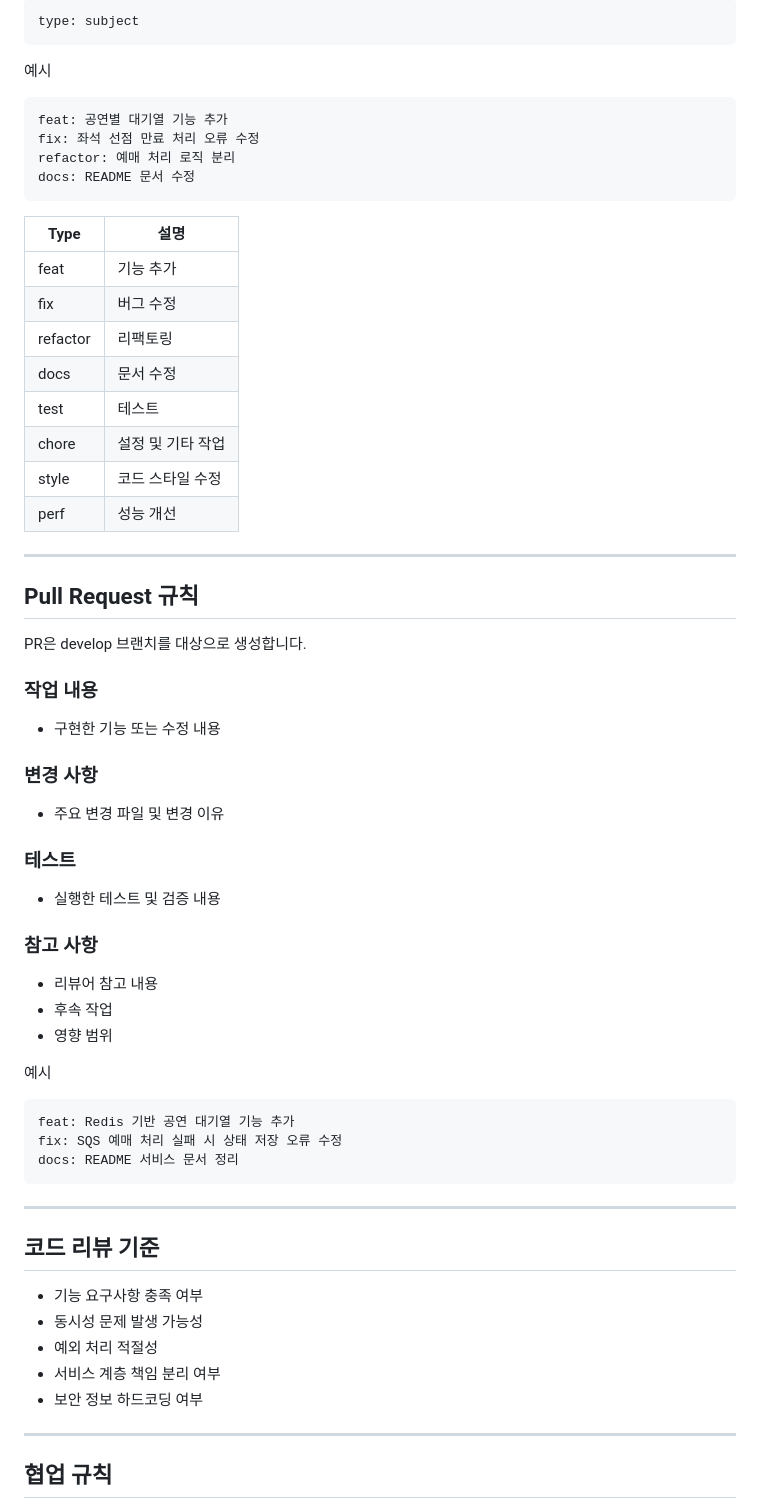
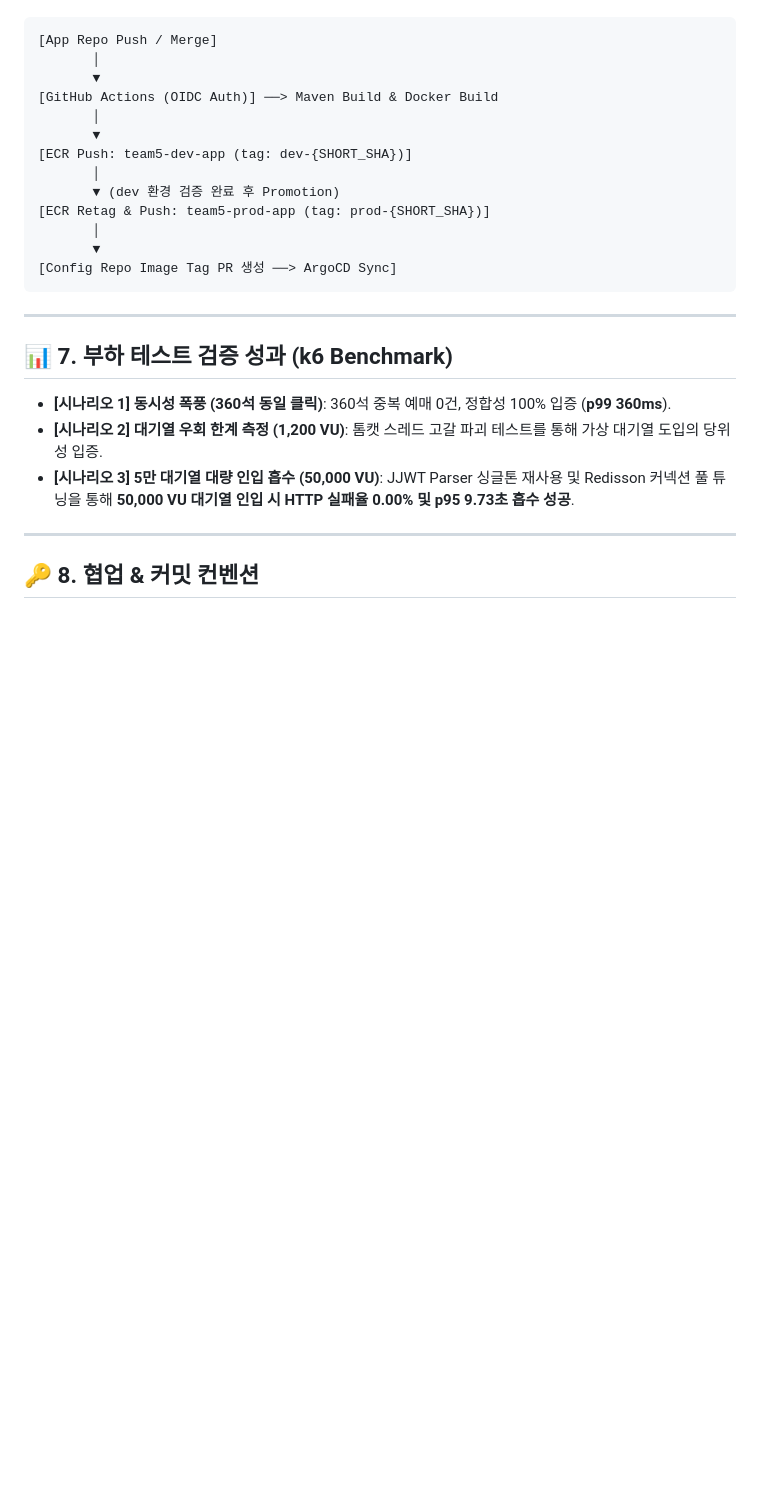
Before and after one commit to CLD-05/team5-ticket-app, a Markdown page: README.md, the part around one of its changes. Drawn GitHub-style; blank space fills up the shorter version.

````diff
--- a/README.md
+++ b/README.md
@@ -205,71 +121,29 @@ docs/readme-update
 
 ```text
-type: subject
-```
-
-예시
-
-```text
-feat: 공연별 대기열 기능 추가
-fix: 좌석 선점 만료 처리 오류 수정
-refactor: 예매 처리 로직 분리
-docs: README 문서 수정
-```
-
-| Type     | 설명         |
-| -------- | ---------- |
-| feat     | 기능 추가      |
-| fix      | 버그 수정      |
-| refactor | 리팩토링       |
-| docs     | 문서 수정      |
-| test     | 테스트        |
-| chore    | 설정 및 기타 작업 |
-| style    | 코드 스타일 수정  |
-| perf     | 성능 개선      |
-
----
-
-## Pull Request 규칙
-
-PR은 develop 브랜치를 대상으로 생성합니다.
-
-### 작업 내용
-
-* 구현한 기능 또는 수정 내용
-
-### 변경 사항
-
-* 주요 변경 파일 및 변경 이유
-
-### 테스트
-
-* 실행한 테스트 및 검증 내용
-
-### 참고 사항
-
-* 리뷰어 참고 내용
-* 후속 작업
-* 영향 범위
-
-예시
-
-```text
-feat: Redis 기반 공연 대기열 기능 추가
-fix: SQS 예매 처리 실패 시 상태 저장 오류 수정
-docs: README 서비스 문서 정리
+[App Repo Push / Merge]
+       │
+       ▼
+[GitHub Actions (OIDC Auth)] ──> Maven Build & Docker Build
+       │
+       ▼
+[ECR Push: team5-dev-app (tag: dev-{SHORT_SHA})]
+       │
+       ▼ (dev 환경 검증 완료 후 Promotion)
+[ECR Retag & Push: team5-prod-app (tag: prod-{SHORT_SHA})]
+       │
+       ▼
+[Config Repo Image Tag PR 생성 ──> ArgoCD Sync]
 ```
 
 ---
 
-## 코드 리뷰 기준
+## 📊 7. 부하 테스트 검증 성과 (k6 Benchmark)
 
-* 기능 요구사항 충족 여부
-* 동시성 문제 발생 가능성
-* 예외 처리 적절성
-* 서비스 계층 책임 분리 여부
-* 보안 정보 하드코딩 여부
+- **[시나리오 1] 동시성 폭풍 (360석 동일 클릭)**: 360석 중복 예매 0건, 정합성 100% 입증 (**p99 360ms**).
+- **[시나리오 2] 대기열 우회 한계 측정 (1,200 VU)**: 톰캣 스레드 고갈 파괴 테스트를 통해 가상 대기열 도입의 당위성 입증.
+- **[시나리오 3] 5만 대기열 대량 인입 흡수 (50,000 VU)**: JJWT Parser 싱글톤 재사용 및 Redisson 커넥션 풀 튜닝을 통해 **50,000 VU 대기열 인입 시 HTTP 실패율 0.00% 및 p95 9.73초 흡수 성공**.
 
 ---
 
-## 협업 규칙
+## 🔑 8. 협업 & 커밋 컨벤션
 
````
Also changed, not shown: other parts of README.md (+88 -183 lines).
